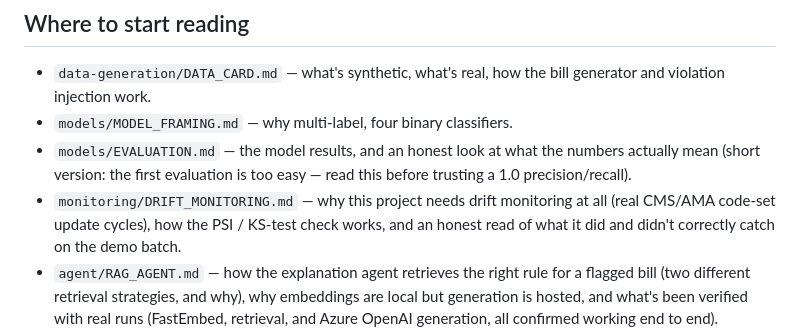
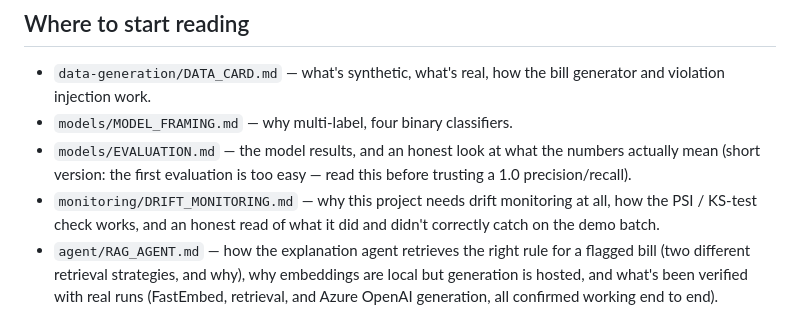
Before and after one commit to bhpatel712/wc-bill-review-agent, a Markdown page: README.md, the part around the change. Rendered like a GitHub page.

```diff
--- a/README.md
+++ b/README.md
@@ -90,7 +90,7 @@ the same numbers.
   what the numbers actually mean (short version: the first evaluation
   is too easy — read this before trusting a 1.0 precision/recall).
 - `monitoring/DRIFT_MONITORING.md` — why this project needs drift
-  monitoring at all (real CMS/AMA code-set update cycles), how the PSI
+  monitoring at all, how the PSI
   / KS-test check works, and an honest read of what it did and didn't
   correctly catch on the demo batch.
 - `agent/RAG_AGENT.md` — how the explanation agent retrieves the right
```
